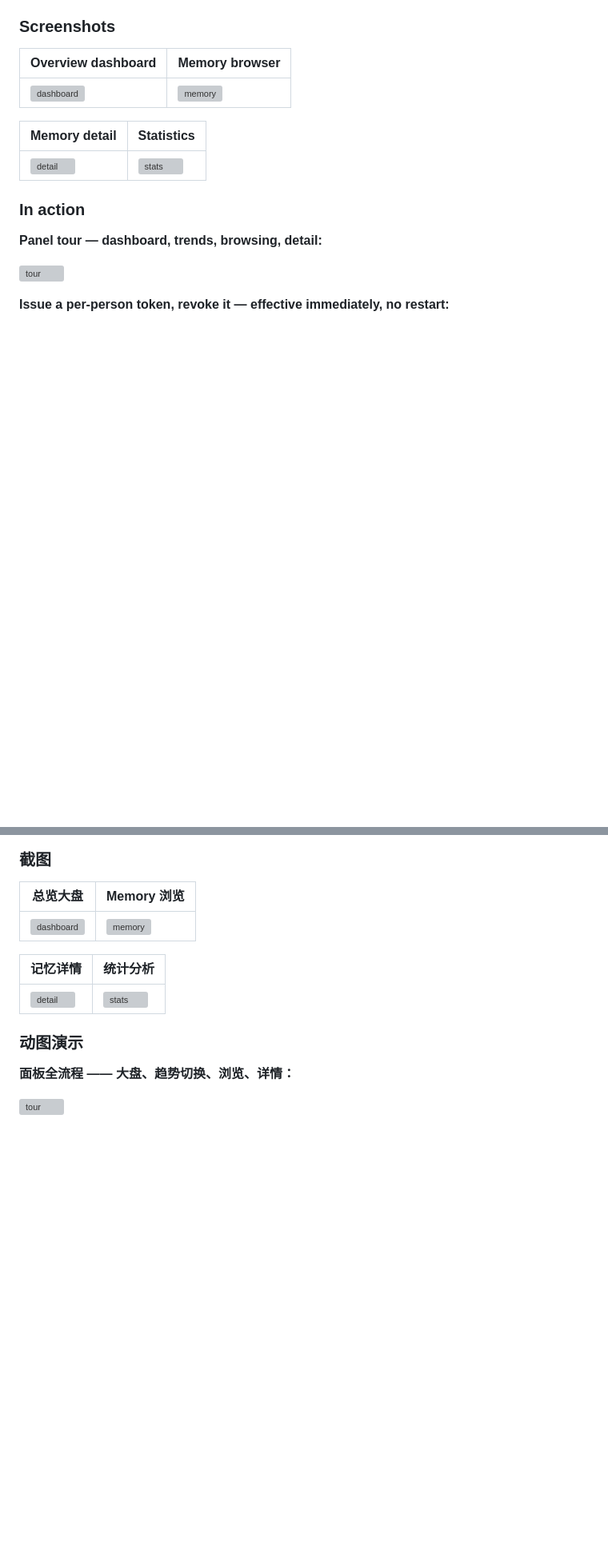
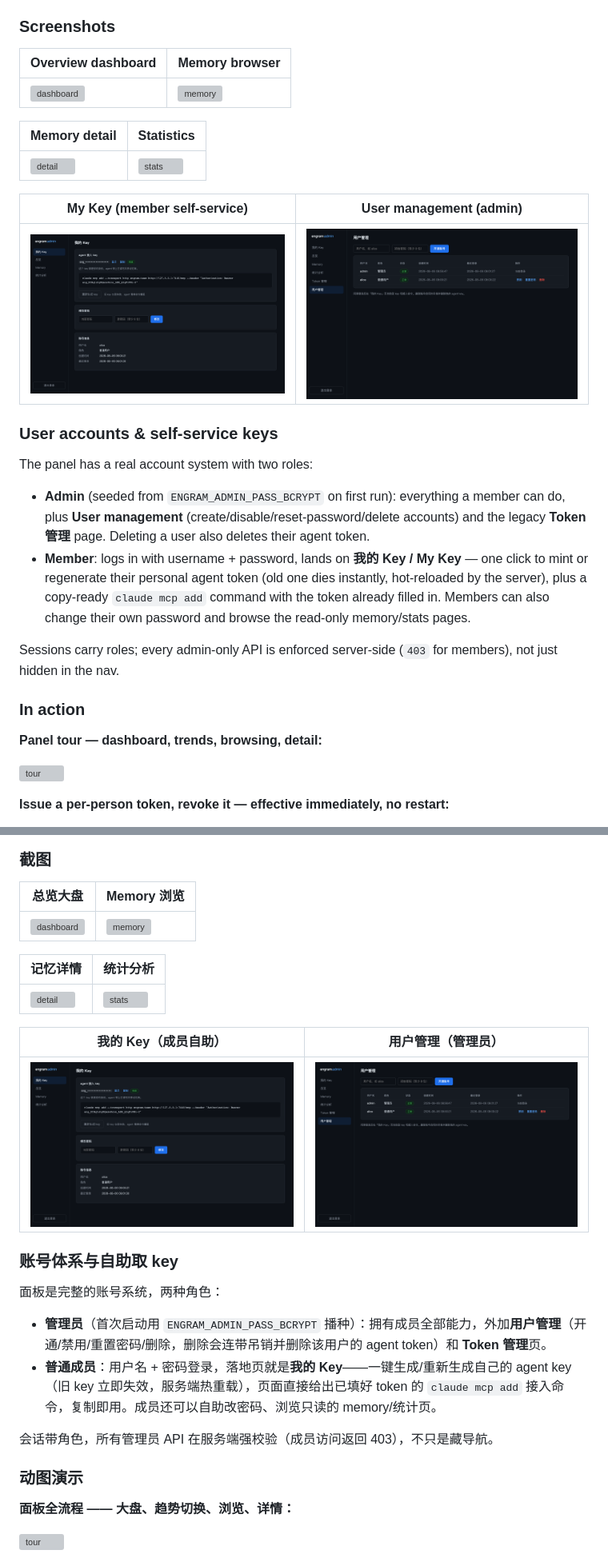
Before and after one commit to UnstoppableCurry/engram-lan, a Markdown page: README.md, 2 parts joined by grey strips. Shown at 80% size. GitHub-like rendering; pictures changed too: docs/assets/me.png (added), docs/assets/users.png (added); blank space fills up the shorter version; grey boxes are pictures that could not be loaded.

```diff
--- a/README.md
+++ b/README.md
@@ -38,6 +38,19 @@ Upstream's `engram cloud serve` is a **sync backend** (Postgres + JWT): every cl
 | Memory detail | Statistics |
 |---|---|
 | ![detail](https://cdn.jsdelivr.net/gh/UnstoppableCurry/engram-lan@54b9568049013b697d833753eaf955d81032ad99/docs/assets/detail.png) | ![stats](https://cdn.jsdelivr.net/gh/UnstoppableCurry/engram-lan@54b9568049013b697d833753eaf955d81032ad99/docs/assets/stats.png) |
+
+| My Key (member self-service) | User management (admin) |
+|---|---|
+| ![me](docs/assets/me.png) | ![users](docs/assets/users.png) |
+
+### User accounts & self-service keys
+
+The panel has a real account system with two roles:
+
+- **Admin** (seeded from `ENGRAM_ADMIN_PASS_BCRYPT` on first run): everything a member can do, plus **User management** (create/disable/reset-password/delete accounts) and the legacy **Token 管理** page. Deleting a user also deletes their agent token.
+- **Member**: logs in with username + password, lands on **我的 Key / My Key** — one click to mint or regenerate their personal agent token (old one dies instantly, hot-reloaded by the server), plus a copy-ready `claude mcp add` command with the token already filled in. Members can also change their own password and browse the read-only memory/stats pages.
+
+Sessions carry roles; every admin-only API is enforced server-side (`403` for members), not just hidden in the nav.
 
 ### In action
 
@@ -157,6 +170,19 @@ No TLS — it is plain HTTP inside your LAN. Do not expose either port outside i
 | 记忆详情 | 统计分析 |
 |---|---|
 | ![detail](https://cdn.jsdelivr.net/gh/UnstoppableCurry/engram-lan@54b9568049013b697d833753eaf955d81032ad99/docs/assets/detail.png) | ![stats](https://cdn.jsdelivr.net/gh/UnstoppableCurry/engram-lan@54b9568049013b697d833753eaf955d81032ad99/docs/assets/stats.png) |
+
+| 我的 Key（成员自助） | 用户管理（管理员） |
+|---|---|
+| ![me](docs/assets/me.png) | ![users](docs/assets/users.png) |
+
+### 账号体系与自助取 key
+
+面板是完整的账号系统，两种角色：
+
+- **管理员**（首次启动用 `ENGRAM_ADMIN_PASS_BCRYPT` 播种）：拥有成员全部能力，外加**用户管理**（开通/禁用/重置密码/删除，删除会连带吊销并删除该用户的 agent token）和 **Token 管理**页。
+- **普通成员**：用户名 + 密码登录，落地页就是**我的 Key**——一键生成/重新生成自己的 agent key（旧 key 立即失效，服务端热重载），页面直接给出已填好 token 的 `claude mcp add` 接入命令，复制即用。成员还可以自助改密码、浏览只读的 memory/统计页。
+
+会话带角色，所有管理员 API 在服务端强校验（成员访问返回 403），不只是藏导航。
 
 ### 动图演示
 
```
Also changed, not shown: other parts of README.md (+4 -4 lines), docs/CONFIG.md (+24 -7 lines), 6 other files.
